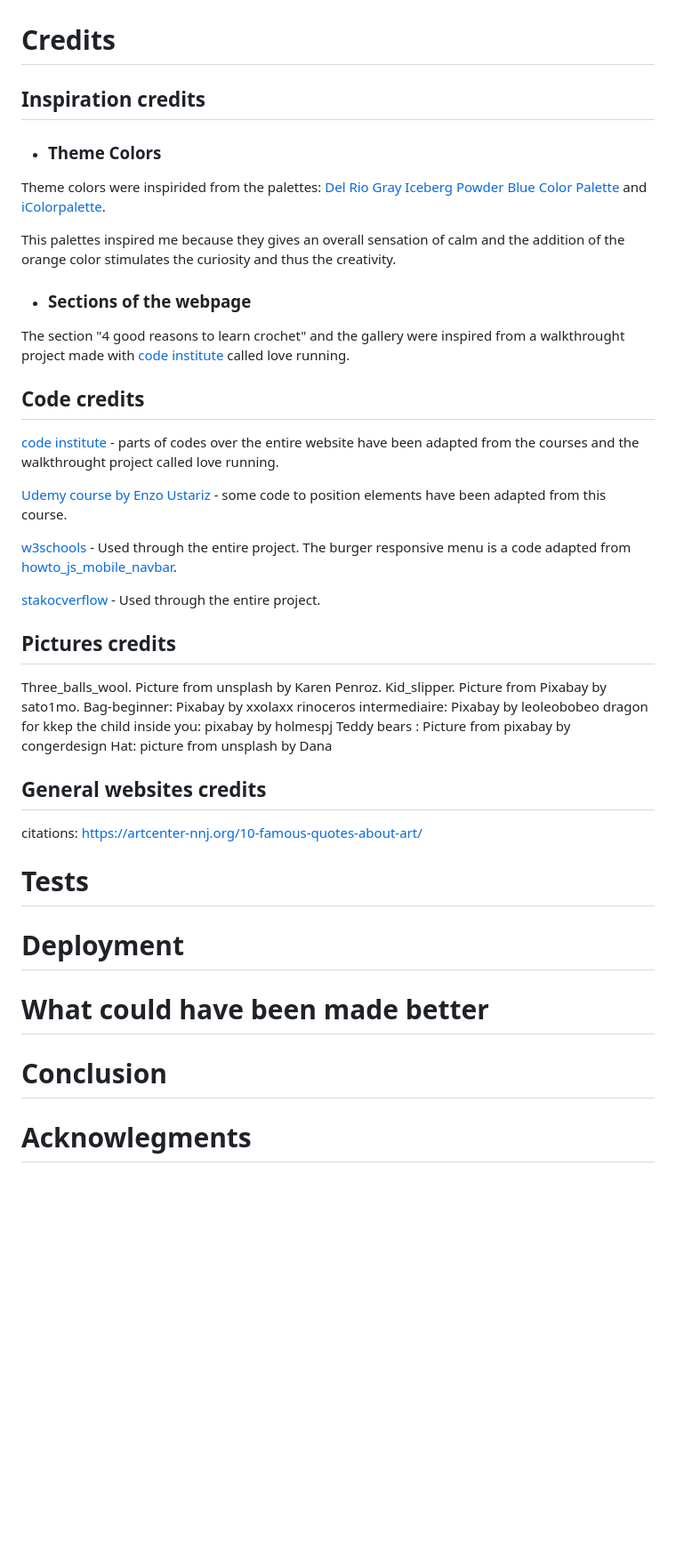
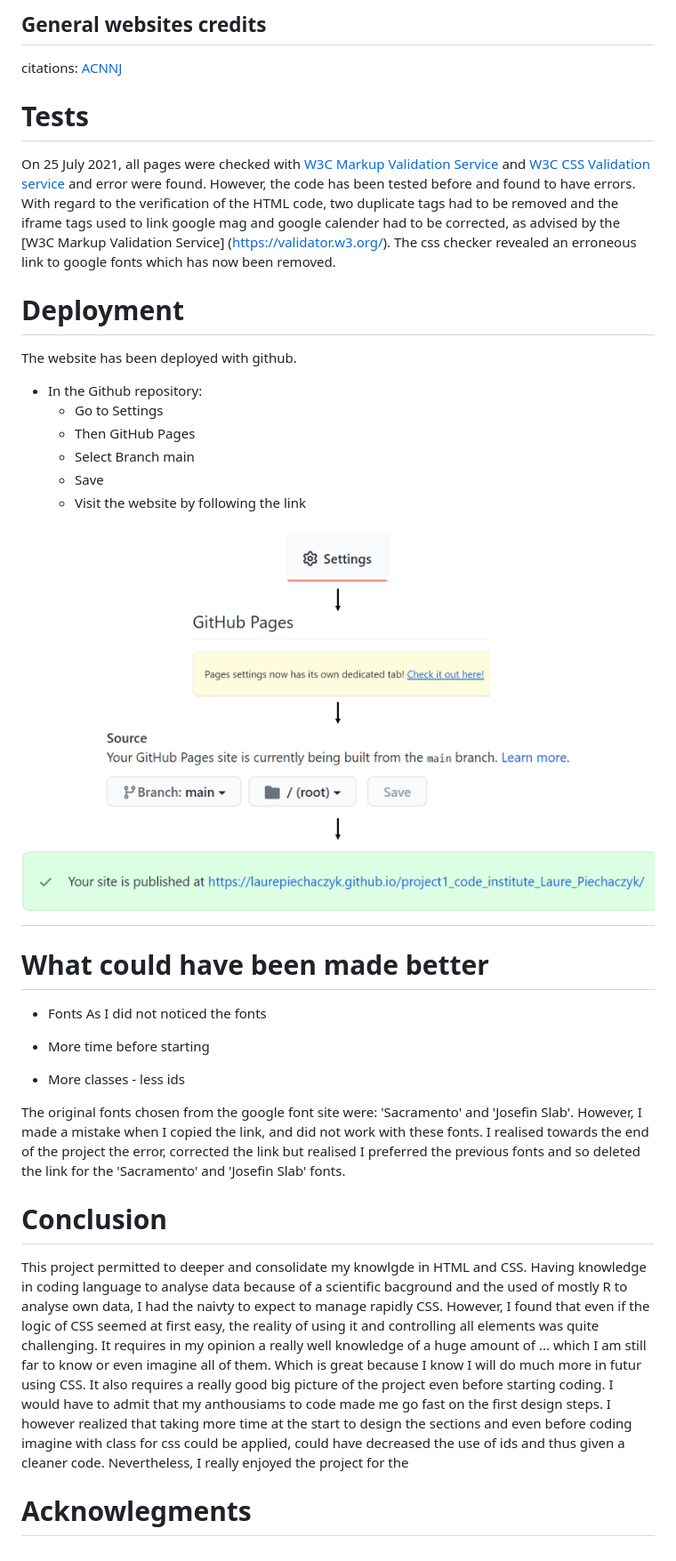
Before and after one commit to Code-Institute-Submissions/project1_code_institute_Laure_Piechaczyk, a Markdown page: README.md, the part around one of its changes. Shown at 89% size. Drawn GitHub-style; pictures changed too: assets/images/Picture-readme/Deployment.png (added); blank space fills up the shorter version.

Commit message:
REadme file until Deployment

```diff
--- a/README.md
+++ b/README.md
@@ -151,43 +191,38 @@ The website is designed to be responsive to all devices. AS an example the respo
+## General websites credits
+citations: [ACNNJ](https://artcenter-nnj.org/10-famous-quotes-about-art/)
+
+# Tests
+On 25 July 2021, all pages were checked with [W3C Markup Validation Service](https://validator.w3.org/) and [W3C CSS Validation service](https://jigsaw.w3.org/css-validator/) and error were found.
+However, the code has been tested before and found to have errors.
+With regard to the verification of the HTML code, two duplicate tags had to be removed and the iframe tags used to link google mag and google calender had to be corrected, as advised by the [W3C Markup Validation Service] (https://validator.w3.org/).
+The css checker revealed an erroneous link to google fonts which has now been removed.
+
+# Deployment
+The website has been deployed with github.
+- In the Github repository:
+    - Go to Settings
+    - Then GitHub Pages
+    - Select Branch main
+    - Save
+    - Visit the website by following the link
+<h2 align="center"><img src="assets/images/Picture-readme/Deployment.png"></h2>
 
 
-# Credits
-## Inspiration credits
-- ### Theme Colors
-Theme colors were inspirided from the palettes: [Del Rio Gray Iceberg Powder Blue Color Palette](https://colorideas.net/del-rio-gray-iceberg-powder-blue-color-palette/) and [iColorpalette](https://icolorpalette.com/imagepalette/color-palette-ideas-from-horizon-sky-shore-image-2).
+# What could have been made better
+- Fonts
+As I did not noticed the fonts
 
-This palettes inspired me because they gives an overall sensation of calm and the addition of the orange color stimulates the curiosity and thus the creativity.
+- More time before starting
 
-- ### Sections of the webpage
-The section "4 good reasons to learn crochet" and the gallery were inspired from a walkthrought project made with [code institute](https://codeinstitute.net/) called love running.
+- More classes - less ids
 
-## Code credits
-[code institute](https://codeinstitute.net/) - parts of codes over the entire website have been adapted from the courses and the walkthrought project called love running.
+The original fonts chosen from the google font site were: 'Sacramento' and 'Josefin Slab'. However, I made a mistake when I copied the link, and did not work with these fonts. I realised towards the end of the project the error, corrected the link but realised I preferred the previous fonts and so deleted the link for the 'Sacramento' and 'Josefin Slab' fonts.
 
-[Udemy course by Enzo Ustariz](https://www.skillshare.com/classes/10-techniques-%C3%A0-conna%C3%AEtre-en-CSS/2090817304) - some code to position elements have been adapted from this course.
-
-[w3schools](https://www.w3schools.com/) - Used through the entire project. The burger responsive menu is a  code adapted from
-[howto_js_mobile_navbar](https://www.w3schools.com/howto/howto_js_mobile_navbar.asp).
-
-[stakocverflow](https://stakocverflow.com/) - Used through the entire project.
-
-## Pictures credits
-Three_balls_wool. Picture from unsplash by Karen Penroz.
-Kid_slipper. Picture from Pixabay by sato1mo.
-Bag-beginner: Pixabay by xxolaxx
-rinoceros intermediaire: Pixabay by leoleobobeo
-dragon for kkep the child inside you: pixabay by holmespj
-Teddy bears : Picture from pixabay by congerdesign
-Hat: picture from unsplash by Dana
-## General websites credits
-
-citations: https://artcenter-nnj.org/10-famous-quotes-about-art/
-
-# Tests
-
-# Deployment
-
-# What could have been made better
 
 # Conclusion
+This project permitted to deeper and consolidate my knowlgde in HTML and CSS.
+Having knowledge in coding language to analyse data because of a scientific bacground and the used of mostly R to analyse own data, I had the naivty to expect to manage rapidly CSS.
+However, I found that even if the logic of CSS seemed at first easy, the reality of using it and controlling all elements was quite challenging. It requires in my opinion a really well knowledge of a huge amount of ... which I am still far to know or even imagine all of them. Which is great because I know I will do much more in futur using CSS. It also requires a really good big picture of the project even before starting coding. I would have to admit that my anthousiams to code made me go fast on the first design steps. I however realized that taking more time at the start to design the sections and even before coding imagine with class for css could be applied, could have decreased the use of ids and thus given a cleaner code.
+Nevertheless, I really enjoyed the project for the
 
 # Acknowlegments
```
Also changed, not shown: other parts of README.md (+112 -72 lines), assets/images/Picture-readme/Presentation_Website.png (added), assets/images/Picture-readme/shape.png (deleted), 2 other files.
